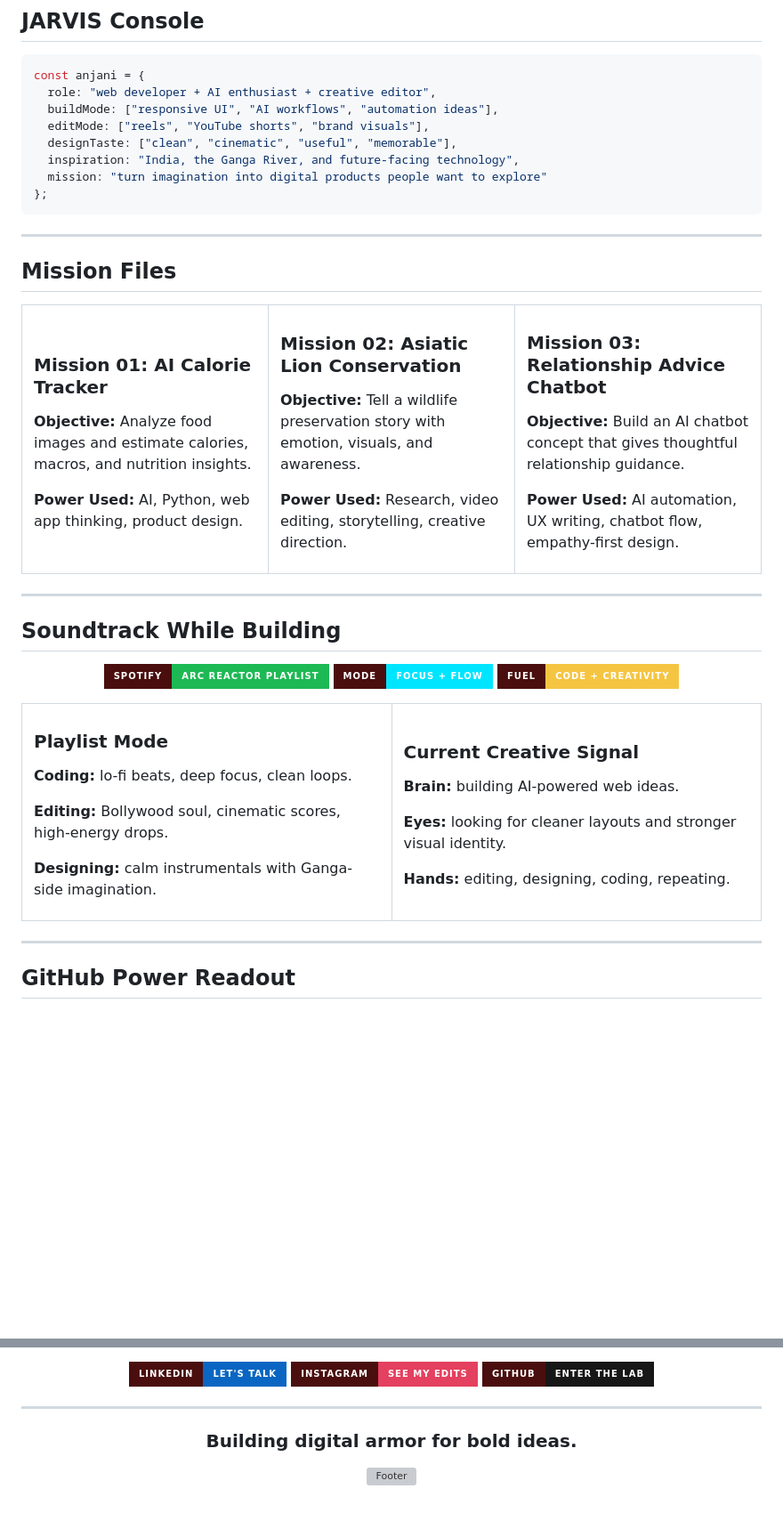
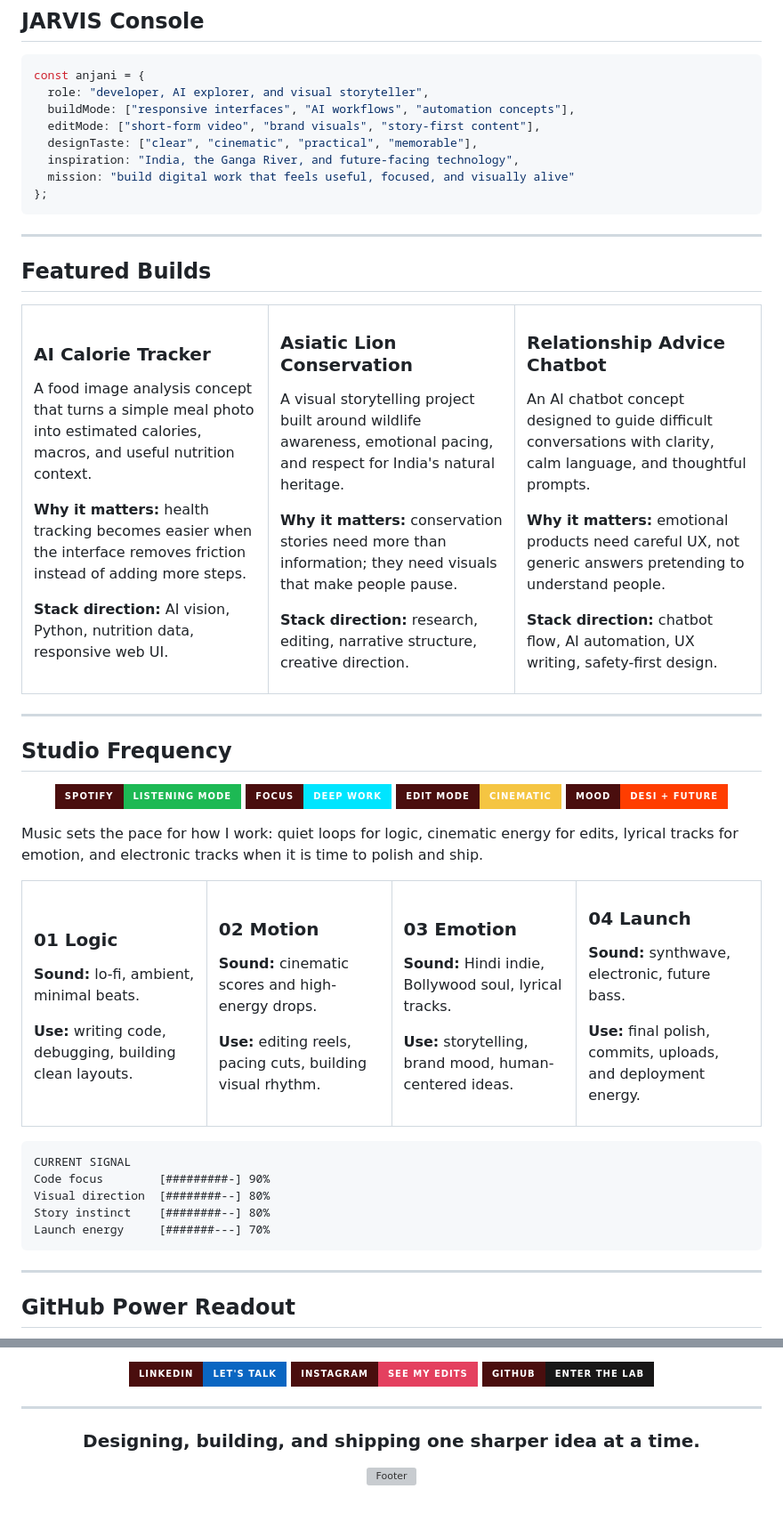
Before and after one commit to Anji-91/Anji-91, a Markdown page: README.md, 2 parts joined by grey strips. Shown at 89% size. Rendered like a GitHub page; badges without logos; blank space fills up the shorter version; grey boxes are pictures that could not be loaded.

Commit message:
Revise README for clarity and updated content
Updated personal branding and project descriptions in README.

````diff
--- a/README.md
+++ b/README.md
@@ -87,67 +87,89 @@ I build like a developer and think like a creator. My sweet spot is where a shar
 
 ```js
 const anjani = {
-  role: "web developer + AI enthusiast + creative editor",
-  buildMode: ["responsive UI", "AI workflows", "automation ideas"],
-  editMode: ["reels", "YouTube shorts", "brand visuals"],
-  designTaste: ["clean", "cinematic", "useful", "memorable"],
+  role: "developer, AI explorer, and visual storyteller",
+  buildMode: ["responsive interfaces", "AI workflows", "automation concepts"],
+  editMode: ["short-form video", "brand visuals", "story-first content"],
+  designTaste: ["clear", "cinematic", "practical", "memorable"],
   inspiration: "India, the Ganga River, and future-facing technology",
-  mission: "turn imagination into digital products people want to explore"
+  mission: "build digital work that feels useful, focused, and visually alive"
 };
 ```
 
 ---
 
-## Mission Files
+## Featured Builds
 
 <table>
   <tr>
     <td width="33%" valign="top">
-      <h3>Mission 01: AI Calorie Tracker</h3>
-      <p><strong>Objective:</strong> Analyze food images and estimate calories, macros, and nutrition insights.</p>
-      <p><strong>Power Used:</strong> AI, Python, web app thinking, product design.</p>
+      <h3>AI Calorie Tracker</h3>
+      <p>A food image analysis concept that turns a simple meal photo into estimated calories, macros, and useful nutrition context.</p>
+      <p><strong>Why it matters:</strong> health tracking becomes easier when the interface removes friction instead of adding more steps.</p>
+      <p><strong>Stack direction:</strong> AI vision, Python, nutrition data, responsive web UI.</p>
     </td>
     <td width="33%" valign="top">
-      <h3>Mission 02: Asiatic Lion Conservation</h3>
-      <p><strong>Objective:</strong> Tell a wildlife preservation story with emotion, visuals, and awareness.</p>
-      <p><strong>Power Used:</strong> Research, video editing, storytelling, creative direction.</p>
+      <h3>Asiatic Lion Conservation</h3>
+      <p>A visual storytelling project built around wildlife awareness, emotional pacing, and respect for India's natural heritage.</p>
+      <p><strong>Why it matters:</strong> conservation stories need more than information; they need visuals that make people pause.</p>
+      <p><strong>Stack direction:</strong> research, editing, narrative structure, creative direction.</p>
     </td>
     <td width="33%" valign="top">
-      <h3>Mission 03: Relationship Advice Chatbot</h3>
-      <p><strong>Objective:</strong> Build an AI chatbot concept that gives thoughtful relationship guidance.</p>
-      <p><strong>Power Used:</strong> AI automation, UX writing, chatbot flow, empathy-first design.</p>
+      <h3>Relationship Advice Chatbot</h3>
+      <p>An AI chatbot concept designed to guide difficult conversations with clarity, calm language, and thoughtful prompts.</p>
+      <p><strong>Why it matters:</strong> emotional products need careful UX, not generic answers pretending to understand people.</p>
+      <p><strong>Stack direction:</strong> chatbot flow, AI automation, UX writing, safety-first design.</p>
     </td>
   </tr>
 </table>
 
 ---
 
-## Soundtrack While Building
+## Studio Frequency
 
 <div align="center">
 
-[![Spotify](https://img.shields.io/badge/Spotify-Arc%20Reactor%20Playlist-1DB954?style=for-the-badge&logo=spotify&logoColor=white&labelColor=4A0E0E)](https://open.spotify.com/)
-![Mode](https://img.shields.io/badge/Mode-Focus%20%2B%20Flow-00E5FF?style=for-the-badge&logo=visualstudiocode&logoColor=white&labelColor=4A0E0E)
-![Fuel](https://img.shields.io/badge/Fuel-Code%20%2B%20Creativity-F5C542?style=for-the-badge&logo=github&logoColor=white&labelColor=4A0E0E)
+[![Spotify](https://img.shields.io/badge/Spotify-Listening%20Mode-1DB954?style=for-the-badge&logo=spotify&logoColor=white&labelColor=4A0E0E)](https://open.spotify.com/)
+![Focus](https://img.shields.io/badge/Focus-Deep%20Work-00E5FF?style=for-the-badge&logo=visualstudiocode&logoColor=white&labelColor=4A0E0E)
+![Edit Mode](https://img.shields.io/badge/Edit%20Mode-Cinematic-F5C542?style=for-the-badge&logo=adobepremierepro&logoColor=white&labelColor=4A0E0E)
+![Mood](https://img.shields.io/badge/Mood-Desi%20%2B%20Future-FF3D00?style=for-the-badge&logo=spotify&logoColor=white&labelColor=4A0E0E)
 
 </div>
 
+Music sets the pace for how I work: quiet loops for logic, cinematic energy for edits, lyrical tracks for emotion, and electronic tracks when it is time to polish and ship.
+
 <table>
   <tr>
-    <td width="50%" valign="top">
-      <h3>Playlist Mode</h3>
-      <p><strong>Coding:</strong> lo-fi beats, deep focus, clean loops.</p>
-      <p><strong>Editing:</strong> Bollywood soul, cinematic scores, high-energy drops.</p>
-      <p><strong>Designing:</strong> calm instrumentals with Ganga-side imagination.</p>
+    <td width="25%" valign="top">
+      <h3>01 Logic</h3>
+      <p><strong>Sound:</strong> lo-fi, ambient, minimal beats.</p>
+      <p><strong>Use:</strong> writing code, debugging, building clean layouts.</p>
     </td>
-    <td width="50%" valign="top">
-      <h3>Current Creative Signal</h3>
-      <p><strong>Brain:</strong> building AI-powered web ideas.</p>
-      <p><strong>Eyes:</strong> looking for cleaner layouts and stronger visual identity.</p>
-      <p><strong>Hands:</strong> editing, designing, coding, repeating.</p>
+    <td width="25%" valign="top">
+      <h3>02 Motion</h3>
+      <p><strong>Sound:</strong> cinematic scores and high-energy drops.</p>
+      <p><strong>Use:</strong> editing reels, pacing cuts, building visual rhythm.</p>
+    </td>
+    <td width="25%" valign="top">
+      <h3>03 Emotion</h3>
+      <p><strong>Sound:</strong> Hindi indie, Bollywood soul, lyrical tracks.</p>
+      <p><strong>Use:</strong> storytelling, brand mood, human-centered ideas.</p>
+    </td>
+    <td width="25%" valign="top">
+      <h3>04 Launch</h3>
+      <p><strong>Sound:</strong> synthwave, electronic, future bass.</p>
+      <p><strong>Use:</strong> final polish, commits, uploads, and deployment energy.</p>
     </td>
   </tr>
 </table>
+
+```txt
+CURRENT SIGNAL
+Code focus        [#########-] 90%
+Visual direction  [########--] 80%
+Story instinct    [########--] 80%
+Launch energy     [#######---] 70%
+```
 
 ---
 
@@ -195,7 +217,7 @@ const anjani = {
 
 <div align="center">
 
-### Building digital armor for bold ideas.
+### Designing, building, and shipping one sharper idea at a time.
 
 ![Footer](https://capsule-render.vercel.app/api?type=waving&height=140&section=footer&color=0:00E5FF,45:F59E0B,75:B91C1C,100:4A0E0E)
 
````
Also changed, not shown: other parts of README.md (+7 -7 lines).
